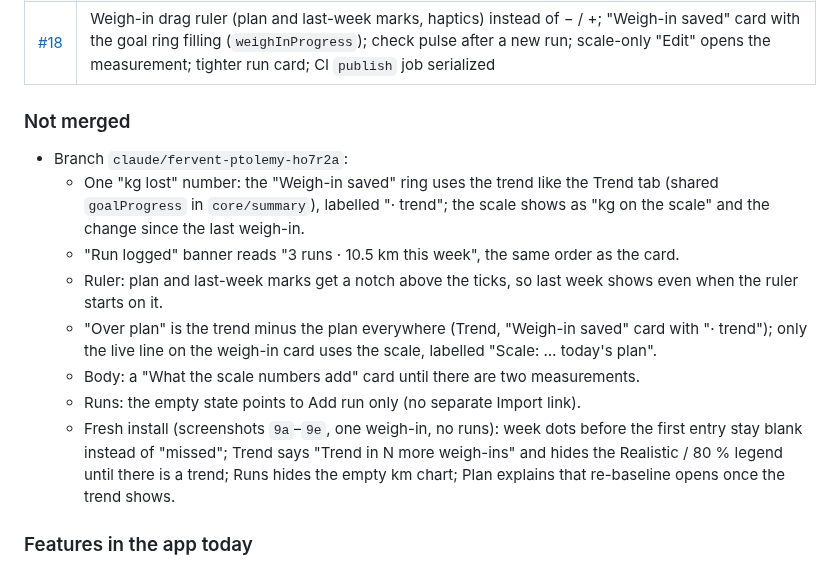
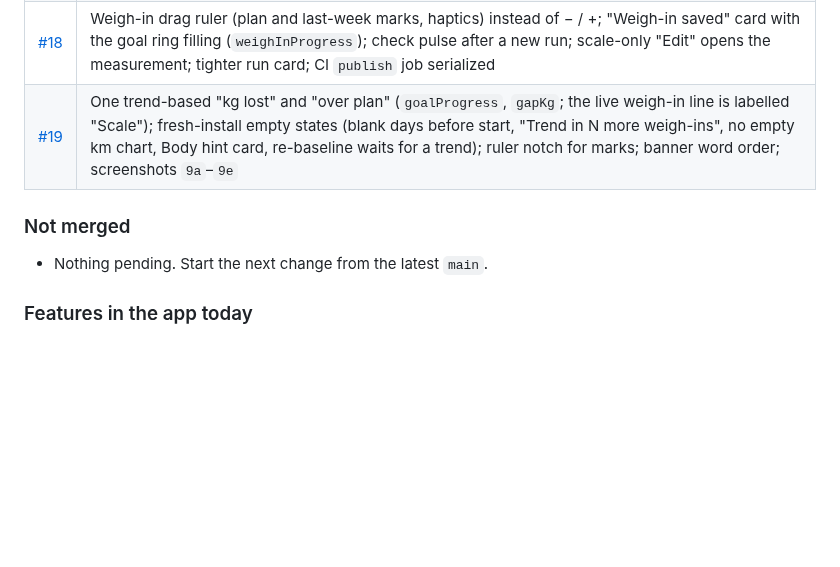
Before and after one commit to midhun221B/Wt-tracker, a Markdown page: HANDOVER.md, the part around the change. Drawn GitHub-style; blank space fills up the shorter version.

Commit message:
HANDOVER: #19 merged
Co-Authored-By: Claude Opus 5.5 <noreply@anthropic.com>
Claude-Session: https://claude.ai/code/session_01NhF2XaJMtCFQsU6AoPcjWX

```diff
--- a/HANDOVER.md
+++ b/HANDOVER.md
@@ -33,16 +33,10 @@ Personal Android weight-loss tracker for one user (male, 32, 170 cm). It compare
 | [#16](https://github.com/midhun221B/Wt-tracker/pull/16) | Today polish: one-line Next weigh-in card (tap to change day), pace and "+ Add another" on one row, dash for missed days in the week dots, "Run logged" banner under the top bar for every new run (form or screenshot) |
 | [#17](https://github.com/midhun221B/Wt-tracker/pull/17) | Today: "Edit" on the weigh-in card once the week is logged (opens the logged day); Runs: no "plan: 4–5 runs a week"; Trend: top bar title "Trend" with "Week N of M" in the small line |
 | [#18](https://github.com/midhun221B/Wt-tracker/pull/18) | Weigh-in drag ruler (plan and last-week marks, haptics) instead of − / +; "Weigh-in saved" card with the goal ring filling (`weighInProgress`); check pulse after a new run; scale-only "Edit" opens the measurement; tighter run card; CI `publish` job serialized |
+| [#19](https://github.com/midhun221B/Wt-tracker/pull/19) | One trend-based "kg lost" and "over plan" (`goalProgress`, `gapKg`; the live weigh-in line is labelled "Scale"); fresh-install empty states (blank days before start, "Trend in N more weigh-ins", no empty km chart, Body hint card, re-baseline waits for a trend); ruler notch for marks; banner word order; screenshots `9a`–`9e` |
 
 ### Not merged
-- Branch `claude/fervent-ptolemy-ho7r2a`:
-  - One "kg lost" number: the "Weigh-in saved" ring uses the trend like the Trend tab (shared `goalProgress` in `core/summary`), labelled "· trend"; the scale shows as "kg on the scale" and the change since the last weigh-in.
-  - "Run logged" banner reads "3 runs · 10.5 km this week", the same order as the card.
-  - Ruler: plan and last-week marks get a notch above the ticks, so last week shows even when the ruler starts on it.
-  - "Over plan" is the trend minus the plan everywhere (Trend, "Weigh-in saved" card with "· trend"); only the live line on the weigh-in card uses the scale, labelled "Scale: … today's plan".
-  - Body: a "What the scale numbers add" card until there are two measurements.
-  - Runs: the empty state points to Add run only (no separate Import link).
-  - Fresh install (screenshots `9a`–`9e`, one weigh-in, no runs): week dots before the first entry stay blank instead of "missed"; Trend says "Trend in N more weigh-ins" and hides the Realistic / 80 % legend until there is a trend; Runs hides the empty km chart; Plan explains that re-baseline opens once the trend shows.
+- Nothing pending. Start the next change from the latest `main`.
 
 ### Features in the app today
 - **Today:** one running card (today's run, add run, rest day, week numbers); while the week's weigh-in is due, the weigh-in card (drag ruler in 0.1 kg steps with plan and last-week marks, typing, or scale screenshot), weight only, then a "Weigh-in saved" card with the goal ring filling to the new weight; otherwise a one-line "Next weigh-in" card (tap to change the day; "Edit" opens the week's logged entry).
```
